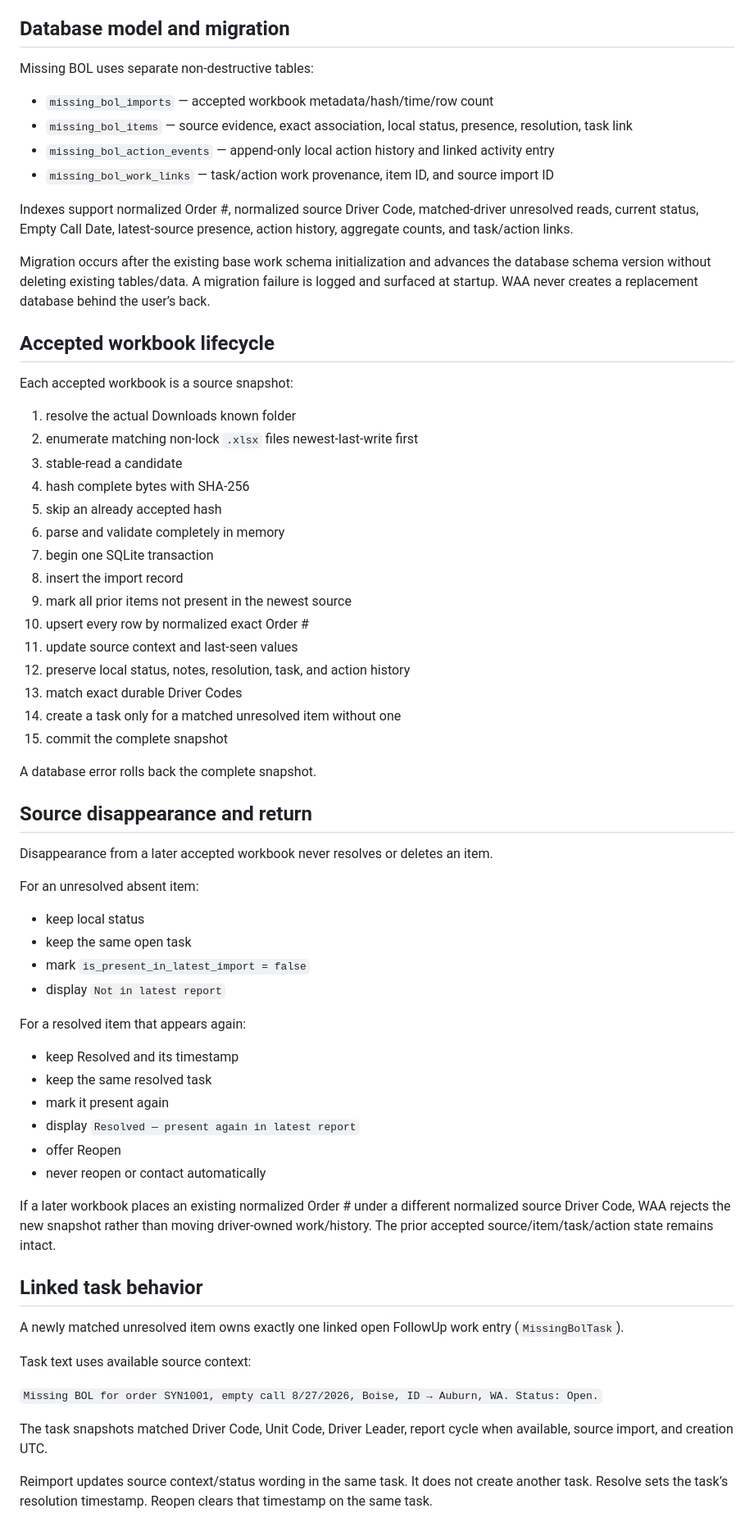
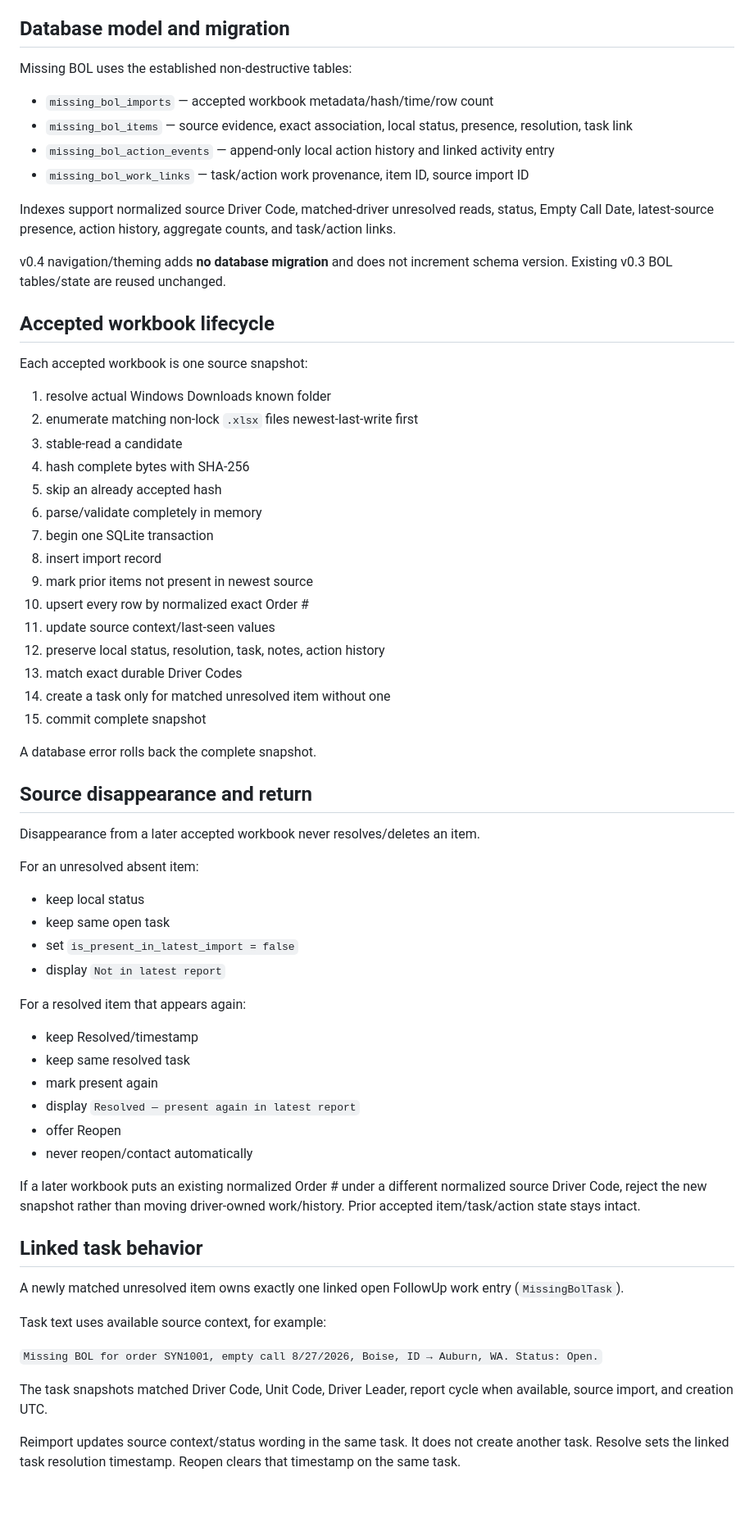
Before and after one commit to crazytaxzi/Waa, a Markdown page: docs/MISSING_BOL_WORKFLOW.md, the part around one of its changes. Shown at 82% size. Rendered like a GitHub page; blank space fills up the shorter version.

```diff
--- a/docs/MISSING_BOL_WORKFLOW.md
+++ b/docs/MISSING_BOL_WORKFLOW.md
@@ -135,70 +135,70 @@ After a later Rolling 7 Day import introduces the exact Driver Code, the existin
 
 ## Database model and migration
 
-Missing BOL uses separate non-destructive tables:
+Missing BOL uses the established non-destructive tables:
 
 - `missing_bol_imports` — accepted workbook metadata/hash/time/row count
 - `missing_bol_items` — source evidence, exact association, local status, presence, resolution, task link
 - `missing_bol_action_events` — append-only local action history and linked activity entry
-- `missing_bol_work_links` — task/action work provenance, item ID, and source import ID
+- `missing_bol_work_links` — task/action work provenance, item ID, source import ID
 
-Indexes support normalized Order #, normalized source Driver Code, matched-driver unresolved reads, current status, Empty Call Date, latest-source presence, action history, aggregate counts, and task/action links.
+Indexes support normalized source Driver Code, matched-driver unresolved reads, status, Empty Call Date, latest-source presence, action history, aggregate counts, and task/action links.
 
-Migration occurs after the existing base work schema initialization and advances the database schema version without deleting existing tables/data. A migration failure is logged and surfaced at startup. WAA never creates a replacement database behind the user’s back.
+v0.4 navigation/theming adds **no database migration** and does not increment schema version. Existing v0.3 BOL tables/state are reused unchanged.
 
 ## Accepted workbook lifecycle
 
-Each accepted workbook is a source snapshot:
+Each accepted workbook is one source snapshot:
 
-1. resolve the actual Downloads known folder
+1. resolve actual Windows Downloads known folder
 2. enumerate matching non-lock `.xlsx` files newest-last-write first
 3. stable-read a candidate
 4. hash complete bytes with SHA-256
 5. skip an already accepted hash
-6. parse and validate completely in memory
+6. parse/validate completely in memory
 7. begin one SQLite transaction
-8. insert the import record
-9. mark all prior items not present in the newest source
+8. insert import record
+9. mark prior items not present in newest source
 10. upsert every row by normalized exact Order #
-11. update source context and last-seen values
-12. preserve local status, notes, resolution, task, and action history
+11. update source context/last-seen values
+12. preserve local status, resolution, task, notes, action history
 13. match exact durable Driver Codes
-14. create a task only for a matched unresolved item without one
-15. commit the complete snapshot
+14. create a task only for matched unresolved item without one
+15. commit complete snapshot
 
 A database error rolls back the complete snapshot.
 
 ## Source disappearance and return
 
-Disappearance from a later accepted workbook never resolves or deletes an item.
+Disappearance from a later accepted workbook never resolves/deletes an item.
 
 For an unresolved absent item:
 
 - keep local status
-- keep the same open task
-- mark `is_present_in_latest_import = false`
+- keep same open task
+- set `is_present_in_latest_import = false`
 - display `Not in latest report`
 
 For a resolved item that appears again:
 
-- keep Resolved and its timestamp
-- keep the same resolved task
-- mark it present again
+- keep Resolved/timestamp
+- keep same resolved task
+- mark present again
 - display `Resolved — present again in latest report`
 - offer Reopen
-- never reopen or contact automatically
+- never reopen/contact automatically
 
-If a later workbook places an existing normalized Order # under a different normalized source Driver Code, WAA rejects the new snapshot rather than moving driver-owned work/history. The prior accepted source/item/task/action state remains intact.
+If a later workbook puts an existing normalized Order # under a different normalized source Driver Code, reject the new snapshot rather than moving driver-owned work/history. Prior accepted item/task/action state stays intact.
 
 ## Linked task behavior
 
 A newly matched unresolved item owns exactly one linked open FollowUp work entry (`MissingBolTask`).
 
-Task text uses available source context:
+Task text uses available source context, for example:
 
 `Missing BOL for order SYN1001, empty call 8/27/2026, Boise, ID → Auburn, WA. Status: Open.`
 
 The task snapshots matched Driver Code, Unit Code, Driver Leader, report cycle when available, source import, and creation UTC.
 
-Reimport updates source context/status wording in the same task. It does not create another task. Resolve sets the task’s resolution timestamp. Reopen clears that timestamp on the same task.
+Reimport updates source context/status wording in the same task. It does not create another task. Resolve sets the linked task resolution timestamp. Reopen clears that timestamp on the same task.
 
```
Also changed, not shown: other parts of docs/MISSING_BOL_WORKFLOW.md (+86 -69 lines).
